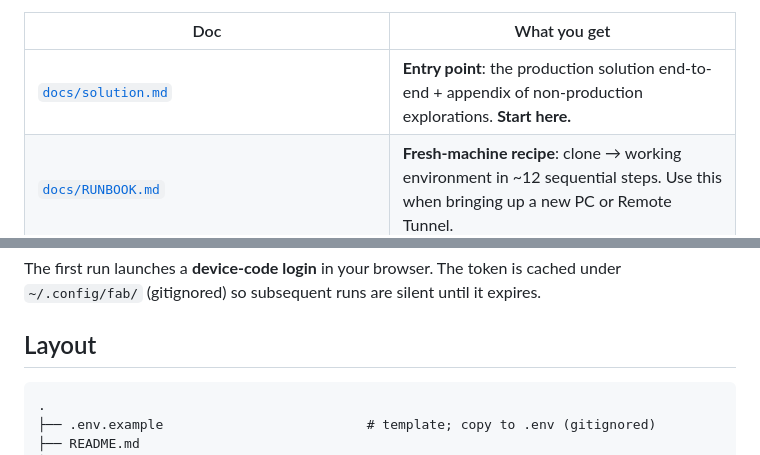
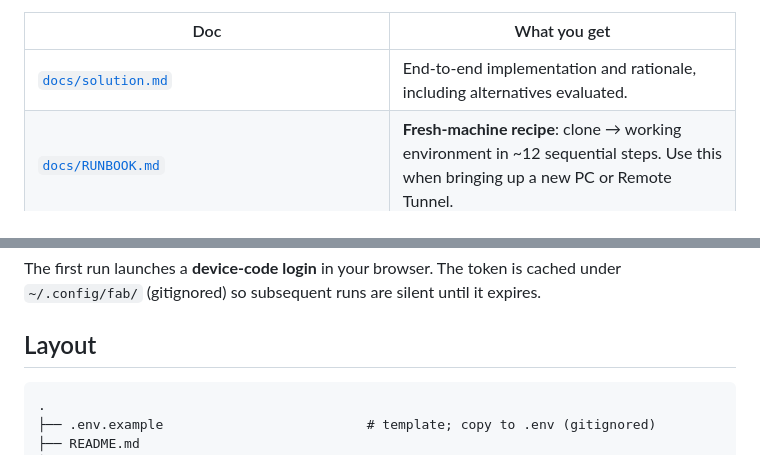
Before and after one commit to faustinopalma/anomaly-detection-fabric-demo, a Markdown page: README.md, 2 parts joined by grey strips. Rendered like a GitHub page.

````diff
--- a/README.md
+++ b/README.md
@@ -56,7 +39,7 @@ needed:
 
 | Doc | What you get |
-|---|---|
-| [`docs/solution.md`](docs/solution.md) | **Entry point**: the production solution end-to-end + appendix of non-production explorations. **Start here.** |
+| --- | --- |
+| [`docs/solution.md`](docs/solution.md) | End-to-end implementation and rationale, including alternatives evaluated. |
 | [`docs/RUNBOOK.md`](docs/RUNBOOK.md) | **Fresh-machine recipe**: clone → working environment in ~12 sequential steps. Use this when bringing up a new PC or Remote Tunnel. |
 | [`docs/concepts.md`](docs/concepts.md) | Plain-English tour of the architecture and the design choices behind it. |
 | [`docs/architecture.md`](docs/architecture.md) | Deployed pieces of this demo (items, names, post-deploy steps). |
@@ -105,7 +88,7 @@ silent until it expires.
 
 ## Layout
 
-```
+```text
 .
 ├── .env.example                          # template; copy to .env (gitignored)
 ├── README.md
````
Also changed, not shown: other parts of README.md (+20 -37 lines), .copilot/PLAN.md (+10 -1 lines), .copilot/STATE.md (+11 -1 lines).
